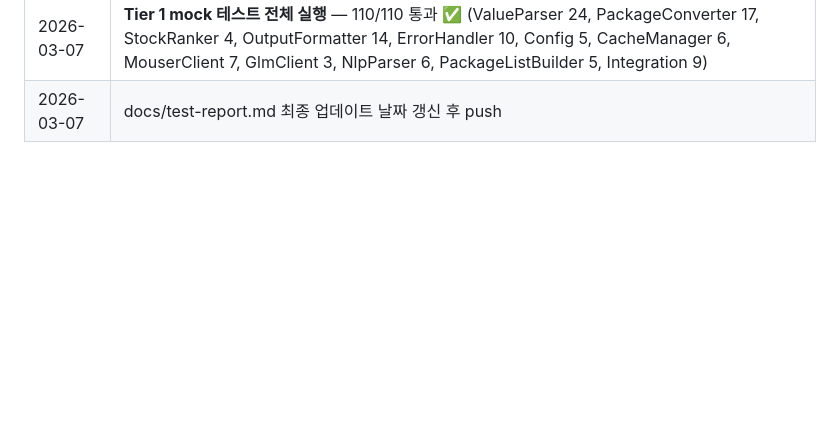
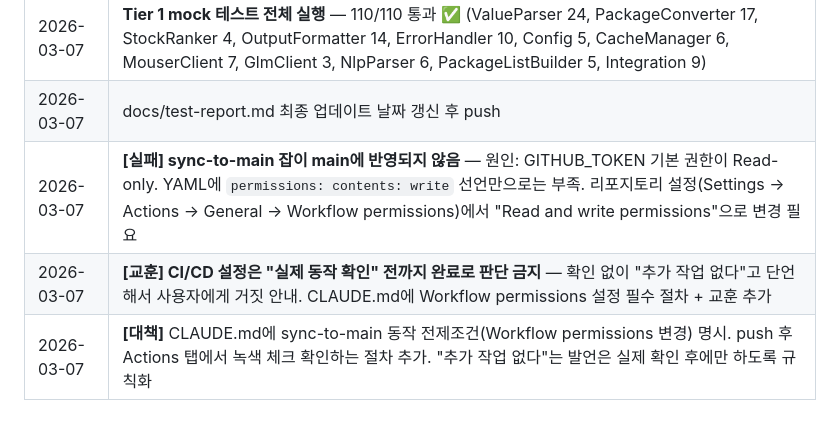
Before and after one commit to h0912w/Passive_component_matching, a Markdown page: docs/session-context.md, the part around the change. Drawn GitHub-style; blank space fills up the shorter version.

```diff
--- a/docs/session-context.md
+++ b/docs/session-context.md
@@ -220,3 +220,6 @@ node tests/test-glm-live.js        # GLM만 단독 실행
 | 2026-03-07 | 브랜치 혼동 발생 (review-project-status-kJ0I4 ↔ resistor-lookup-tool-2ewOv) → resistor-lookup-tool-2ewOv 기준으로 reset |
 | 2026-03-07 | **Tier 1 mock 테스트 전체 실행** — 110/110 통과 ✅ (ValueParser 24, PackageConverter 17, StockRanker 4, OutputFormatter 14, ErrorHandler 10, Config 5, CacheManager 6, MouserClient 7, GlmClient 3, NlpParser 6, PackageListBuilder 5, Integration 9) |
 | 2026-03-07 | docs/test-report.md 최종 업데이트 날짜 갱신 후 push |
+| 2026-03-07 | **[실패] sync-to-main 잡이 main에 반영되지 않음** — 원인: GITHUB_TOKEN 기본 권한이 Read-only. YAML에 `permissions: contents: write` 선언만으로는 부족. 리포지토리 설정(Settings → Actions → General → Workflow permissions)에서 "Read and write permissions"으로 변경 필요 |
+| 2026-03-07 | **[교훈] CI/CD 설정은 "실제 동작 확인" 전까지 완료로 판단 금지** — 확인 없이 "추가 작업 없다"고 단언해서 사용자에게 거짓 안내. CLAUDE.md에 Workflow permissions 설정 필수 절차 + 교훈 추가 |
+| 2026-03-07 | **[대책]** CLAUDE.md에 sync-to-main 동작 전제조건(Workflow permissions 변경) 명시. push 후 Actions 탭에서 녹색 체크 확인하는 절차 추가. "추가 작업 없다"는 발언은 실제 확인 후에만 하도록 규칙화 |
```
Also changed, not shown: CLAUDE.md (+21 -0 lines).
